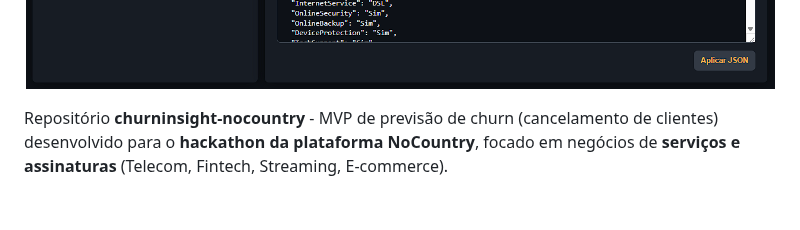
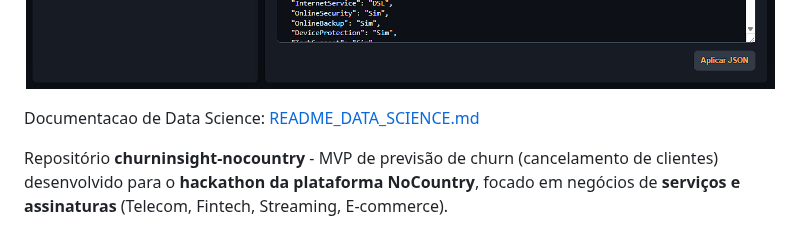
Before and after one commit to brodyandre/churninsight-nocountry, a Markdown page: README.md, the part around the change. GitHub-like rendering; blank space fills up the shorter version.

Commit message:
docs: link data science readme

```diff
--- a/README.md
+++ b/README.md
@@ -36,6 +36,8 @@
 <p align="center">
   <img src="docs/ui-screenshot.png" alt="UI ChurnInsight" width="900">
 </p>
+
+Documentacao de Data Science: [README_DATA_SCIENCE.md](README_DATA_SCIENCE.md)
 
 Repositório **churninsight-nocountry** - MVP de previsão de churn (cancelamento de clientes) desenvolvido para o **hackathon da plataforma NoCountry**, focado em negócios de **serviços e assinaturas** (Telecom, Fintech, Streaming, E-commerce).
 
```
